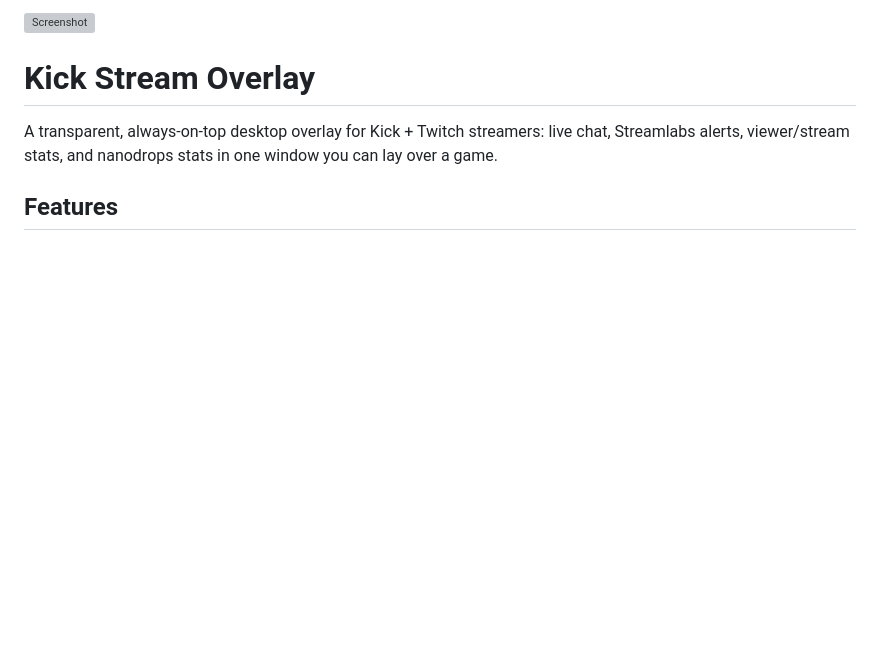
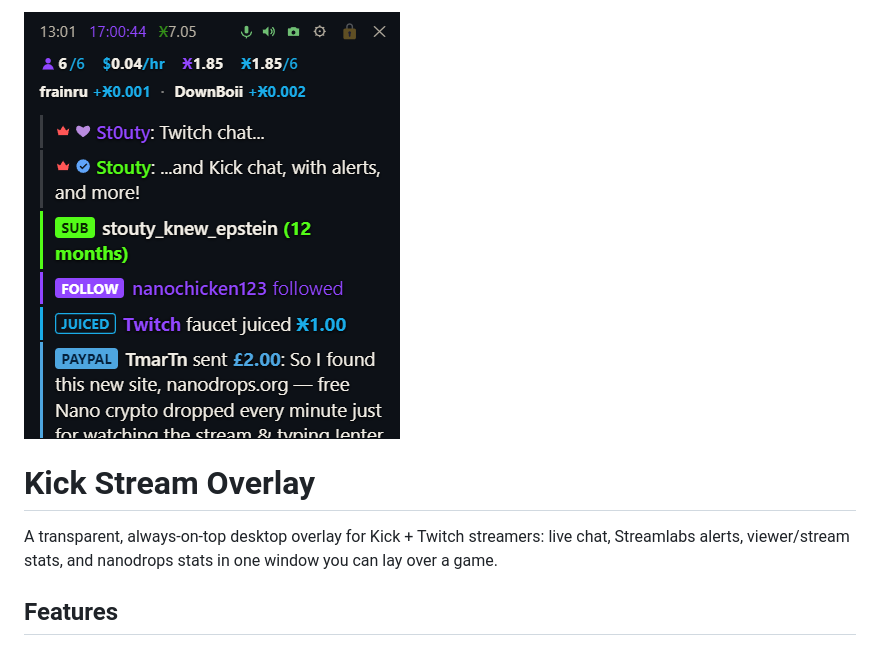
Before and after one commit to StoutyCoaching/chatdrops-overlay, a Markdown page: README.md, the part around the change. Rendered like a GitHub page; blank space fills up the shorter version; grey boxes are pictures that could not be loaded.

```diff
--- a/README.md
+++ b/README.md
@@ -1,4 +1,4 @@
-![Screenshot](example.png)
+![Screenshot](example2.png)
 
 # Kick Stream Overlay
 
```
